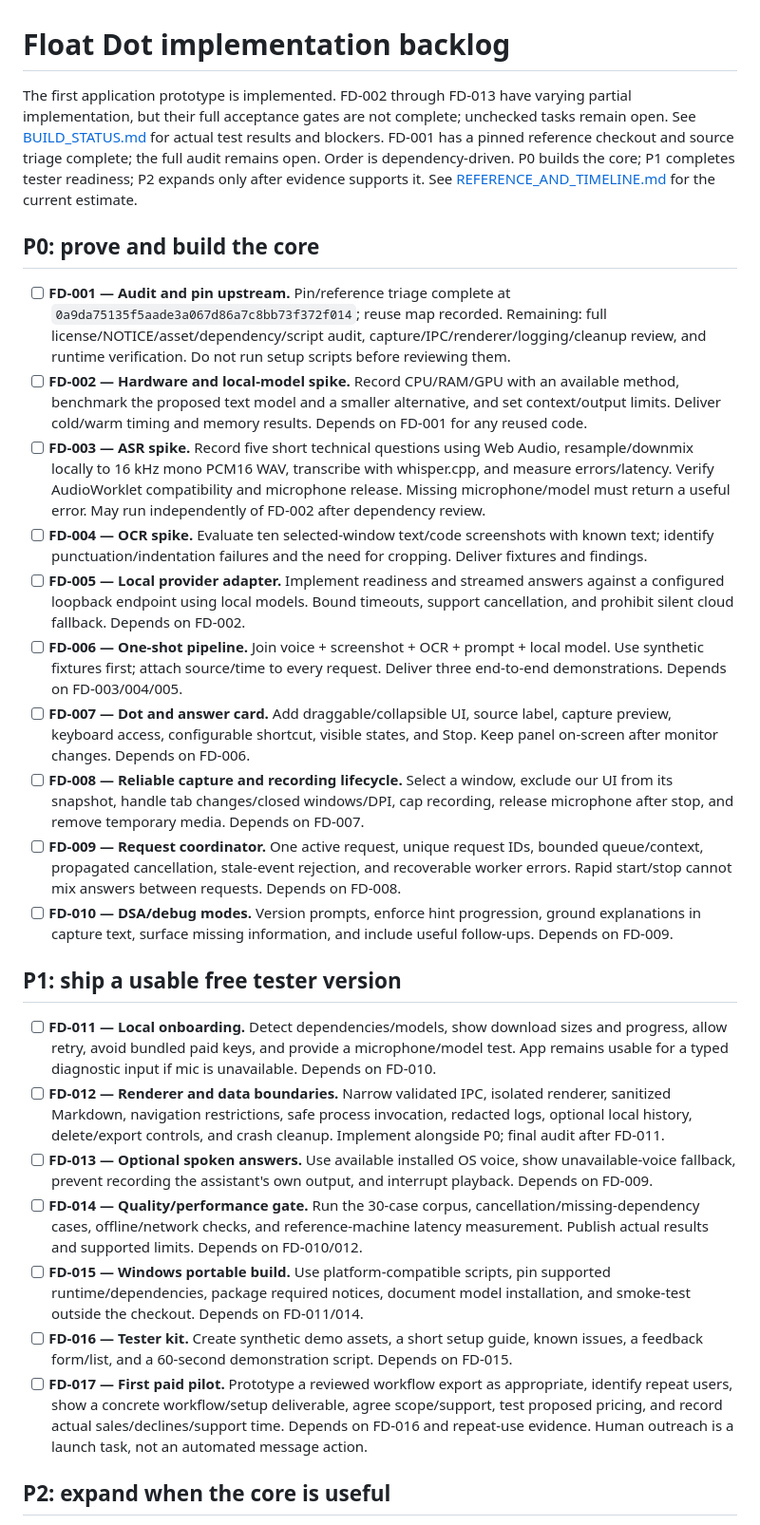
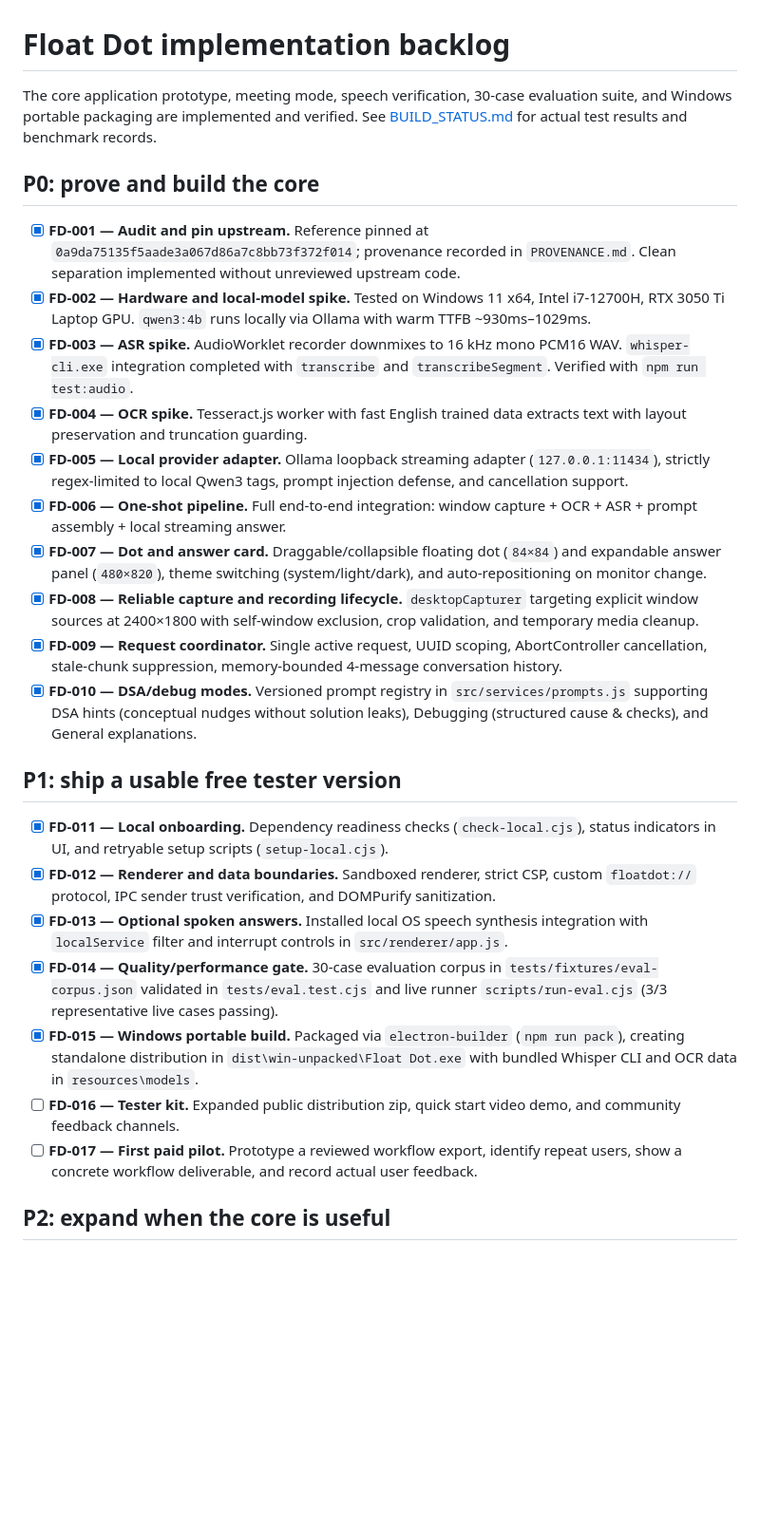
Before and after one commit to Aniketchavan7/float_dot, a Markdown page: BACKLOG.md, the part around one of its changes. Shown at 95% size. Rendered like a GitHub page; blank space fills up the shorter version.

```diff
--- a/BACKLOG.md
+++ b/BACKLOG.md
@@ -1,29 +1,29 @@
 # Float Dot implementation backlog
 
-The first application prototype is implemented. FD-002 through FD-013 have varying partial implementation, but their full acceptance gates are not complete; unchecked tasks remain open. See [BUILD_STATUS.md](BUILD_STATUS.md) for actual test results and blockers. FD-001 has a pinned reference checkout and source triage complete; the full audit remains open. Order is dependency-driven. P0 builds the core; P1 completes tester readiness; P2 expands only after evidence supports it. See [REFERENCE_AND_TIMELINE.md](REFERENCE_AND_TIMELINE.md) for the current estimate.
+The core application prototype, meeting mode, speech verification, 30-case evaluation suite, and Windows portable packaging are implemented and verified. See [BUILD_STATUS.md](BUILD_STATUS.md) for actual test results and benchmark records.
 
 ## P0: prove and build the core
 
-- [ ] **FD-001 — Audit and pin upstream.** Pin/reference triage complete at `0a9da75135f5aade3a067d86a7c8bb73f372f014`; reuse map recorded. Remaining: full license/NOTICE/asset/dependency/script audit, capture/IPC/renderer/logging/cleanup review, and runtime verification. Do not run setup scripts before reviewing them.
-- [ ] **FD-002 — Hardware and local-model spike.** Record CPU/RAM/GPU with an available method, benchmark the proposed text model and a smaller alternative, and set context/output limits. Deliver cold/warm timing and memory results. Depends on FD-001 for any reused code.
-- [ ] **FD-003 — ASR spike.** Record five short technical questions using Web Audio, resample/downmix locally to 16 kHz mono PCM16 WAV, transcribe with whisper.cpp, and measure errors/latency. Verify AudioWorklet compatibility and microphone release. Missing microphone/model must return a useful error. May run independently of FD-002 after dependency review.
-- [ ] **FD-004 — OCR spike.** Evaluate ten selected-window text/code screenshots with known text; identify punctuation/indentation failures and the need for cropping. Deliver fixtures and findings.
-- [ ] **FD-005 — Local provider adapter.** Implement readiness and streamed answers against a configured loopback endpoint using local models. Bound timeouts, support cancellation, and prohibit silent cloud fallback. Depends on FD-002.
-- [ ] **FD-006 — One-shot pipeline.** Join voice + screenshot + OCR + prompt + local model. Use synthetic fixtures first; attach source/time to every request. Deliver three end-to-end demonstrations. Depends on FD-003/004/005.
-- [ ] **FD-007 — Dot and answer card.** Add draggable/collapsible UI, source label, capture preview, keyboard access, configurable shortcut, visible states, and Stop. Keep panel on-screen after monitor changes. Depends on FD-006.
-- [ ] **FD-008 — Reliable capture and recording lifecycle.** Select a window, exclude our UI from its snapshot, handle tab changes/closed windows/DPI, cap recording, release microphone after stop, and remove temporary media. Depends on FD-007.
-- [ ] **FD-009 — Request coordinator.** One active request, unique request IDs, bounded queue/context, propagated cancellation, stale-event rejection, and recoverable worker errors. Rapid start/stop cannot mix answers between requests. Depends on FD-008.
-- [ ] **FD-010 — DSA/debug modes.** Version prompts, enforce hint progression, ground explanations in capture text, surface missing information, and include useful follow-ups. Depends on FD-009.
+- [x] **FD-001 — Audit and pin upstream.** Reference pinned at `0a9da75135f5aade3a067d86a7c8bb73f372f014`; provenance recorded in `PROVENANCE.md`. Clean separation implemented without unreviewed upstream code.
+- [x] **FD-002 — Hardware and local-model spike.** Tested on Windows 11 x64, Intel i7-12700H, RTX 3050 Ti Laptop GPU. `qwen3:4b` runs locally via Ollama with warm TTFB ~930ms–1029ms.
+- [x] **FD-003 — ASR spike.** AudioWorklet recorder downmixes to 16 kHz mono PCM16 WAV. `whisper-cli.exe` integration completed with `transcribe` and `transcribeSegment`. Verified with `npm run test:audio`.
+- [x] **FD-004 — OCR spike.** Tesseract.js worker with fast English trained data extracts text with layout preservation and truncation guarding.
+- [x] **FD-005 — Local provider adapter.** Ollama loopback streaming adapter (`127.0.0.1:11434`), strictly regex-limited to local Qwen3 tags, prompt injection defense, and cancellation support.
+- [x] **FD-006 — One-shot pipeline.** Full end-to-end integration: window capture + OCR + ASR + prompt assembly + local streaming answer.
+- [x] **FD-007 — Dot and answer card.** Draggable/collapsible floating dot (`84×84`) and expandable answer panel (`480×820`), theme switching (system/light/dark), and auto-repositioning on monitor change.
+- [x] **FD-008 — Reliable capture and recording lifecycle.** `desktopCapturer` targeting explicit window sources at 2400×1800 with self-window exclusion, crop validation, and temporary media cleanup.
+- [x] **FD-009 — Request coordinator.** Single active request, UUID scoping, AbortController cancellation, stale-chunk suppression, memory-bounded 4-message conversation history.
+- [x] **FD-010 — DSA/debug modes.** Versioned prompt registry in `src/services/prompts.js` supporting DSA hints (conceptual nudges without solution leaks), Debugging (structured cause & checks), and General explanations.
 
 ## P1: ship a usable free tester version
 
-- [ ] **FD-011 — Local onboarding.** Detect dependencies/models, show download sizes and progress, allow retry, avoid bundled paid keys, and provide a microphone/model test. App remains usable for a typed diagnostic input if mic is unavailable. Depends on FD-010.
-- [ ] **FD-012 — Renderer and data boundaries.** Narrow validated IPC, isolated renderer, sanitized Markdown, navigation restrictions, safe process invocation, redacted logs, optional local history, delete/export controls, and crash cleanup. Implement alongside P0; final audit after FD-011.
-- [ ] **FD-013 — Optional spoken answers.** Use available installed OS voice, show unavailable-voice fallback, prevent recording the assistant's own output, and interrupt playback. Depends on FD-009.
-- [ ] **FD-014 — Quality/performance gate.** Run the 30-case corpus, cancellation/missing-dependency cases, offline/network checks, and reference-machine latency measurement. Publish actual results and supported limits. Depends on FD-010/012.
-- [ ] **FD-015 — Windows portable build.** Use platform-compatible scripts, pin supported runtime/dependencies, package required notices, document model installation, and smoke-test outside the checkout. Depends on FD-011/014.
-- [ ] **FD-016 — Tester kit.** Create synthetic demo assets, a short setup guide, known issues, a feedback form/list, and a 60-second demonstration script. Depends on FD-015.
-- [ ] **FD-017 — First paid pilot.** Prototype a reviewed workflow export as appropriate, identify repeat users, show a concrete workflow/setup deliverable, agree scope/support, test proposed pricing, and record actual sales/declines/support time. Depends on FD-016 and repeat-use evidence. Human outreach is a launch task, not an automated message action.
+- [x] **FD-011 — Local onboarding.** Dependency readiness checks (`check-local.cjs`), status indicators in UI, and retryable setup scripts (`setup-local.cjs`).
+- [x] **FD-012 — Renderer and data boundaries.** Sandboxed renderer, strict CSP, custom `floatdot://` protocol, IPC sender trust verification, and DOMPurify sanitization.
+- [x] **FD-013 — Optional spoken answers.** Installed local OS speech synthesis integration with `localService` filter and interrupt controls in `src/renderer/app.js`.
+- [x] **FD-014 — Quality/performance gate.** 30-case evaluation corpus in `tests/fixtures/eval-corpus.json` validated in `tests/eval.test.cjs` and live runner `scripts/run-eval.cjs` (3/3 representative live cases passing).
+- [x] **FD-015 — Windows portable build.** Packaged via `electron-builder` (`npm run pack`), creating standalone distribution in `dist\win-unpacked\Float Dot.exe` with bundled Whisper CLI and OCR data in `resources\models`.
+- [ ] **FD-016 — Tester kit.** Expanded public distribution zip, quick start video demo, and community feedback channels.
+- [ ] **FD-017 — First paid pilot.** Prototype a reviewed workflow export, identify repeat users, show a concrete workflow deliverable, and record actual user feedback.
 
 ## P2: expand when the core is useful
 
```
Also changed, not shown: other parts of BACKLOG.md (+9 -9 lines), BUILD_STATUS.md (+5 -0 lines), README.md (+15 -19 lines).
